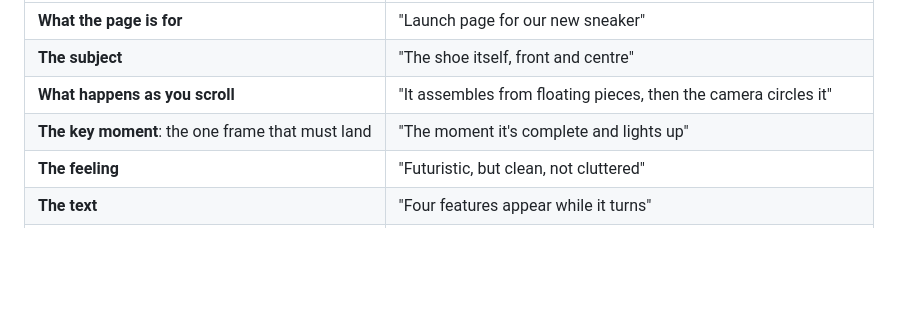
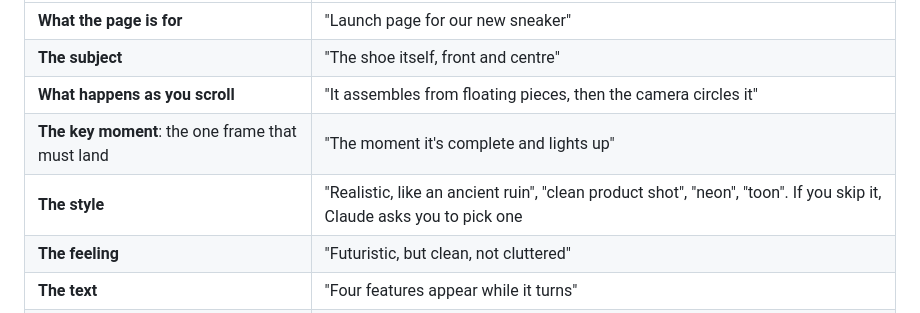
Before and after one commit to rayenchatti/cinematic-3d-web, a Markdown page: docs/GUIDE.md, the part around the change. Rendered like a GitHub page; blank space fills up the shorter version.

```diff
--- a/docs/GUIDE.md
+++ b/docs/GUIDE.md
@@ -44,6 +44,7 @@ your description covers these points. One sentence each is plenty:
 | **The subject** | "The shoe itself, front and centre" |
 | **What happens as you scroll** | "It assembles from floating pieces, then the camera circles it" |
 | **The key moment**: the one frame that must land | "The moment it's complete and lights up" |
+| **The style** | "Realistic, like an ancient ruin", "clean product shot", "neon", "toon". If you skip it, Claude asks you to pick one |
 | **The feeling** | "Futuristic, but clean, not cluttered" |
 | **The text** | "Four features appear while it turns" |
 | **Constraints** | "Brand colour #D4FF3A, our site is Next.js, must work on phones" |
```
Also changed, not shown: README.md (+13 -4 lines), skills/cinematic-3d-web/SKILL.md (+29 -7 lines), docs/images/ruin-1-closed.jpg (added), docs/images/ruin-2-open.jpg (added), docs/images/ruin-3-threshold.jpg (added), 13 other files.
